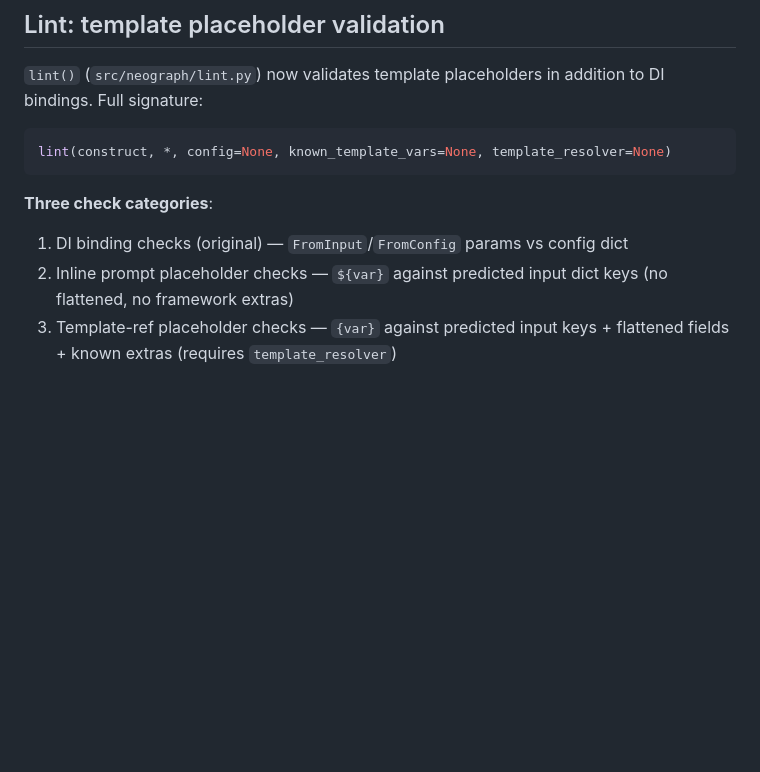
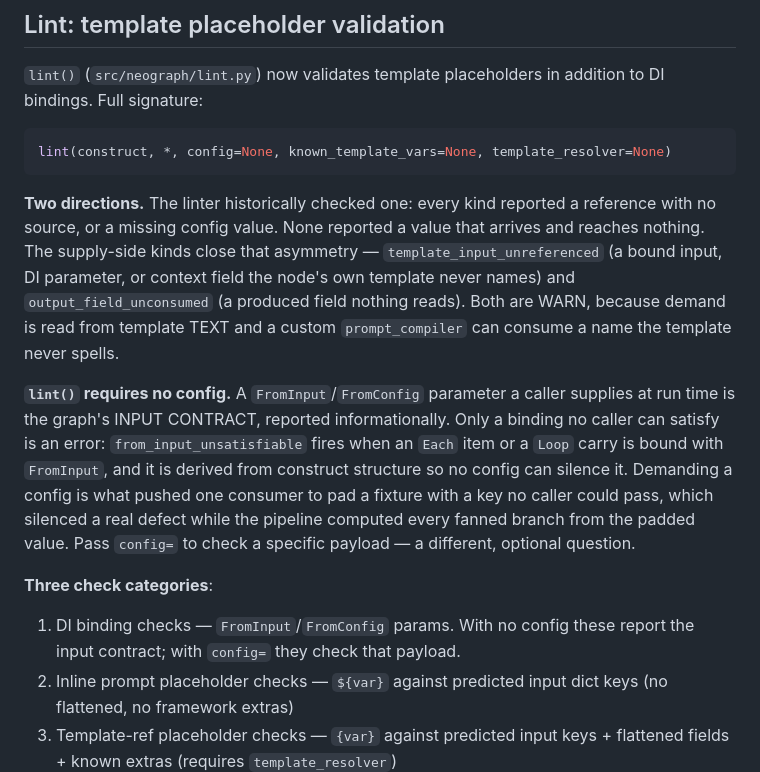
Before and after one commit to KonstantinMirin/neograph, a Markdown page: AGENTS.md, the part around one of its changes. Drawn GitHub-style; blank space fills up the shorter version.

````diff
--- a/AGENTS.md
+++ b/AGENTS.md
@@ -328,8 +328,12 @@ When a pipeline runs with a checkpointer and the same `thread_id`, neograph dete
 lint(construct, *, config=None, known_template_vars=None, template_resolver=None)
 ```
 
+**Two directions.** The linter historically checked one: every kind reported a reference with no source, or a missing config value. None reported a value that arrives and reaches nothing. The supply-side kinds close that asymmetry — `template_input_unreferenced` (a bound input, DI parameter, or context field the node's own template never names) and `output_field_unconsumed` (a produced field nothing reads). Both are WARN, because demand is read from template TEXT and a custom `prompt_compiler` can consume a name the template never spells.
+
+**`lint()` requires no config.** A `FromInput`/`FromConfig` parameter a caller supplies at run time is the graph's INPUT CONTRACT, reported informationally. Only a binding no caller can satisfy is an error: `from_input_unsatisfiable` fires when an `Each` item or a `Loop` carry is bound with `FromInput`, and it is derived from construct structure so no config can silence it. Demanding a config is what pushed one consumer to pad a fixture with a key no caller could pass, which silenced a real defect while the pipeline computed every fanned branch from the padded value. Pass `config=` to check a specific payload — a different, optional question.
+
 **Three check categories**:
-1. DI binding checks (original) — `FromInput`/`FromConfig` params vs config dict
+1. DI binding checks — `FromInput`/`FromConfig` params. With no config these report the input contract; with `config=` they check that payload.
 2. Inline prompt placeholder checks — `${var}` against predicted input dict keys (no flattened, no framework extras)
 3. Template-ref placeholder checks — `{var}` against predicted input keys + flattened fields + known extras (requires `template_resolver`)
 
````
Also changed, not shown: other parts of AGENTS.md (+18 -3 lines).
